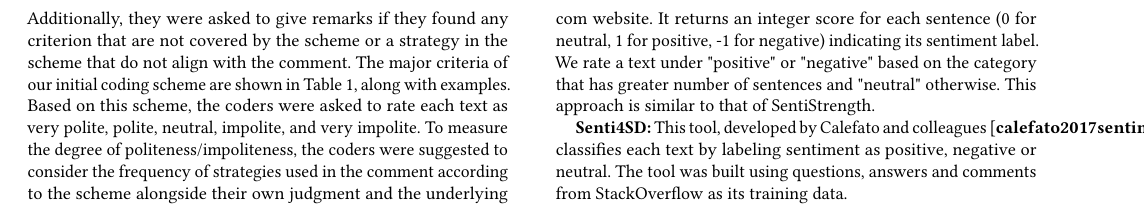
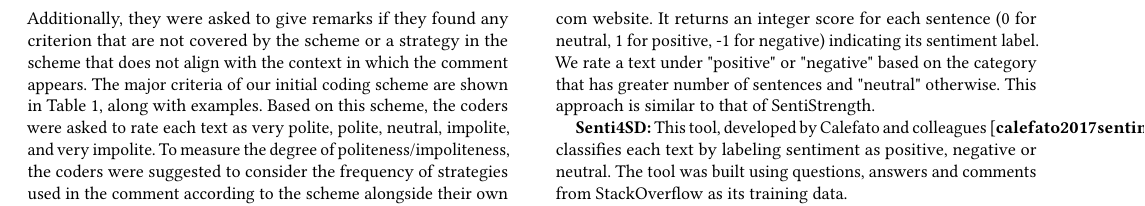
Before and after one commit to DeveloperLiberationFront/AffectAnalysisToolEvaluation, a LaTeX paper (sample-sigconf-biblatex.tex, which reads samplebody-conf.tex): part of page 4 of 7, cut so that both start at the same text. Compiled offline with pdfLaTeX.

Commit message:
few fixes

```diff
--- a/samplebody-conf.tex
+++ b/samplebody-conf.tex
@@ -407,7 +407,7 @@ Additionally, they were asked to give remarks
 if they found any criterion
 that are not covered by the scheme
 or a strategy in the scheme that
-do not align with the comment.
+does not align with the context in which the comment appears.
 The major criteria of our initial coding scheme
 are shown in Table~\ref{poltable}, along with examples.
 Based on this scheme,
```
Also changed, not shown: sample-sigconf.pdf, samplebody-conf.tex (4 more changed lines).
